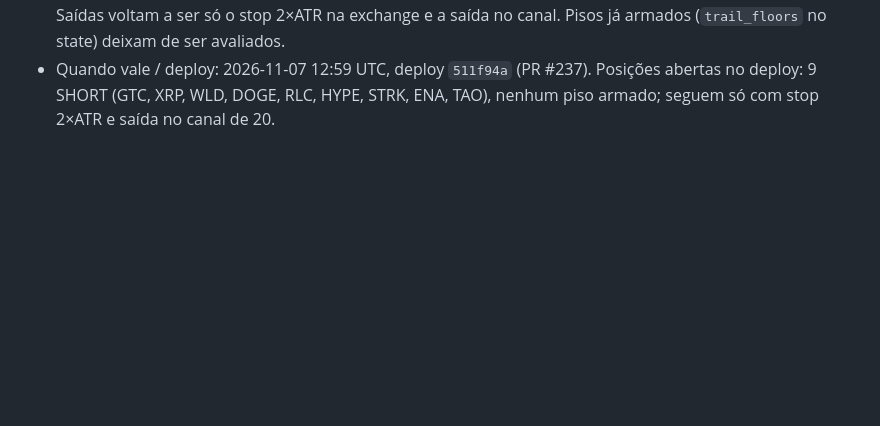
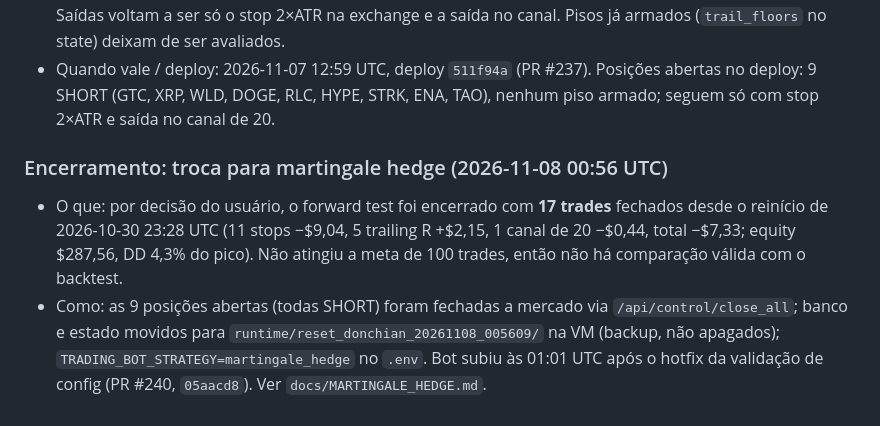
Before and after one commit to jsvaliengo/Trading_bot, a Markdown page: docs/FORWARD_TEST_DONCHIAN_4H.md, the part around the change. Drawn GitHub-style; blank space fills up the shorter version.

Commit message:
Docs(forward-test): encerramento em 17 trades e troca para martingale hedge (2026-11-08) (#241)
Co-authored-by: josiasvaliengo <josias.valiengo@credaluga.com.br>
Co-authored-by: Claude Fable 5.1 <noreply@anthropic.com>

```diff
--- a/docs/FORWARD_TEST_DONCHIAN_4H.md
+++ b/docs/FORWARD_TEST_DONCHIAN_4H.md
@@ -227,3 +227,14 @@ do forward test **não reinicia**.
   religar por env). Saídas voltam a ser só o stop 2×ATR na exchange e a saída no canal.
   Pisos já armados (`trail_floors` no state) deixam de ser avaliados.
 - Quando vale / deploy: 2026-11-07 12:59 UTC, deploy `511f94a` (PR #237). Posições abertas no deploy: 9 SHORT (GTC, XRP, WLD, DOGE, RLC, HYPE, STRK, ENA, TAO), nenhum piso armado; seguem só com stop 2×ATR e saída no canal de 20.
+
+### Encerramento: troca para martingale hedge (2026-11-08 00:56 UTC)
+
+- O que: por decisão do usuário, o forward test foi encerrado com **17 trades** fechados desde o
+  reinício de 2026-10-30 23:28 UTC (11 stops −$9,04, 5 trailing R +$2,15, 1 canal de 20 −$0,44,
+  total −$7,33; equity $287,56, DD 4,3% do pico). Não atingiu a meta de 100 trades, então não há
+  comparação válida com o backtest.
+- Como: as 9 posições abertas (todas SHORT) foram fechadas a mercado via `/api/control/close_all`;
+  banco e estado movidos para `runtime/reset_donchian_20261108_005609/` na VM (backup, não apagados);
+  `TRADING_BOT_STRATEGY=martingale_hedge` no `.env`. Bot subiu às 01:01 UTC após o hotfix da
+  validação de config (PR #240, `05aacd8`). Ver `docs/MARTINGALE_HEDGE.md`.
```
